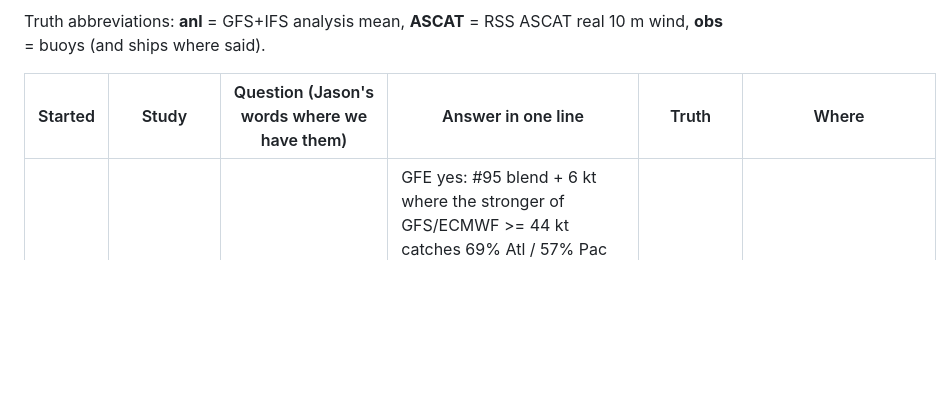
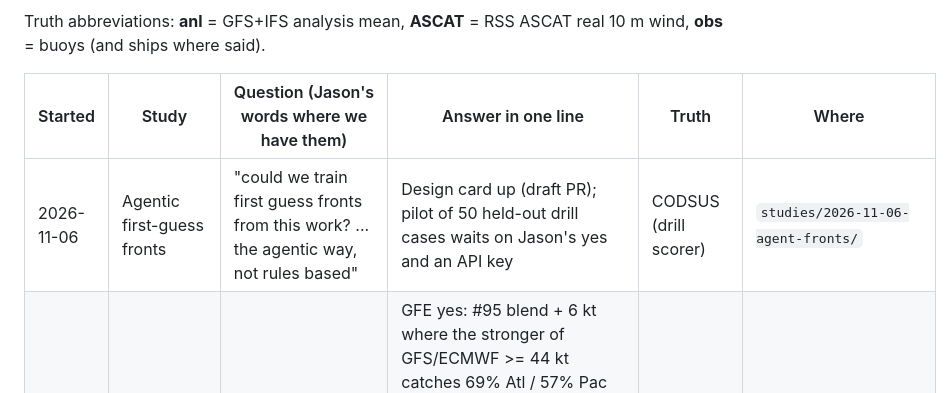
Before and after one commit to jkrek17/marine-research, a Markdown page: STUDIES.md, the part around the change. GitHub-like rendering; blank space fills up the shorter version.

```diff
--- a/STUDIES.md
+++ b/STUDIES.md
@@ -6,6 +6,7 @@ Truth abbreviations: **anl** = GFS+IFS analysis mean, **ASCAT** = RSS ASCAT real
 
 | Started | Study | Question (Jason's words where we have them) | Answer in one line | Truth | Where |
 |---|---|---|---|---|---|
+| 2026-11-06 | Agentic first-guess fronts | "could we train first guess fronts from this work? ... the agentic way, not rules based" | Design card up (draft PR); pilot of 50 held-out drill cases waits on Jason's yes and an API key | CODSUS (drill scorer) | `studies/2026-11-06-agent-fronts/` |
 | 2026-11-06 | Strong-core lift (drill rule) for the blends | "can this apply to our core lifted model blend?" / "since we dont have members in GFE this might be a better gfe tool so lets test it" | GFE yes: #95 blend + 6 kt where the stronger of GFS/ECMWF >= 44 kt catches 69% Atl / 57% Pac storm tiles vs 57% / 38% for #95 + GEFS lift (+12 [+9, +16] / +19 [+17, +24]) and 35% / 22% plain #95, at 0.82 / 0.87x ASCAT storm area, gales unchanged, tile CSI +.03 n.s. / +.05; more than page Core Lifted (62% / 40%), CSI tie; equal-area (tune) Atl still +6 pts; false tiles 93->210 / 33->105; HF 64 kt catch 12% vs 10%. Page no: on Core Lifted it loses to +8 kt in cores in the Atl (catch -6, CSI -.05), ties in the Pac. 39 kt storm line moves <= 3 pts. 925 mb mix-down fails gale line; desk Stability Height and gated mix-down scored for the desk stability thread. Ports to AWIPS (det GFS + ECMWF only). 5 held-out weeks, rechecked | ASCAT | `studies/2026-11-06-strong-core-lift/` |
 | 2026-11-05 | Pattern drill (training game) | "lets gamify this a bit ... a lot of cases so they cant learn them" / "lets start with 200 cases to test and iterate" | Live at jkrek17.github.io/pattern-drill. Truth v2 (11-05): answer = strongest ASCAT wind on the map, deepest low circled, map centred on it; 174-case deck (winters 2024-25, 2025-26); right-now game with peak tap; Beat the model (11-06: GFS 174 / ECMWF 57 cases of +24 h forecast maps; GFS exact 67%, HF read low 88%) replaces grow/hold/decay as the forecast game; 38 pairs, 20-case benchmark; ingredients v2 over 916 lows, each low's own pressure basin (within-category, 5 kt dead band; strong: 500 vort adv, Eady, thickness gradient, warm advection, 12 h pressure change; persistence 48% exact) 11-06: Storm or HF? replaces Pairs; deck 334 cases over five winters (2021-26; HF snapshots 95, was 28); 925 x stability benchmark in every game: held-out 2021-24 exact 68% on analyses, 65% on GFS +24 h maps vs GFS 10 m 54%, HF caught 19/35 vs 7/35. | ASCAT | `studies/2026-11-05-pattern-drill/` |
 | 2026-11-05 | Desk value beyond storm and HF | "can we show how much [human] forecasts add/subtract value over a model blend? clearly HF and storm is a given, but what about elsewhere" | Below storm force the blend beats the desk's issued grid vs ASCAT in both basins, days 1-5, every band and situation: days 1-3 under 20 kt +0.5-0.6 kt, 20-33 kt +1.1 Atl / +0.9 Pac (desk ~2 kt high), gale +0.5 / +0.7; worst near lows (+1.4 at 20-33). Desk gale catch 85/77% at 1.4/1.8x area vs blend 75/64% at 0.95x; blend drawn at 32 kt 89/82% at 1.3/1.7x beats the desk. 13 Jan-31 Mar 2026, 155 cycles, 12 weeks | ASCAT (anl beside) | `studies/2026-11-05-desk-value-bands/` |
```
Also changed, not shown: studies/2026-11-06-agent-fronts/design.md (added, +41 -0 lines).
